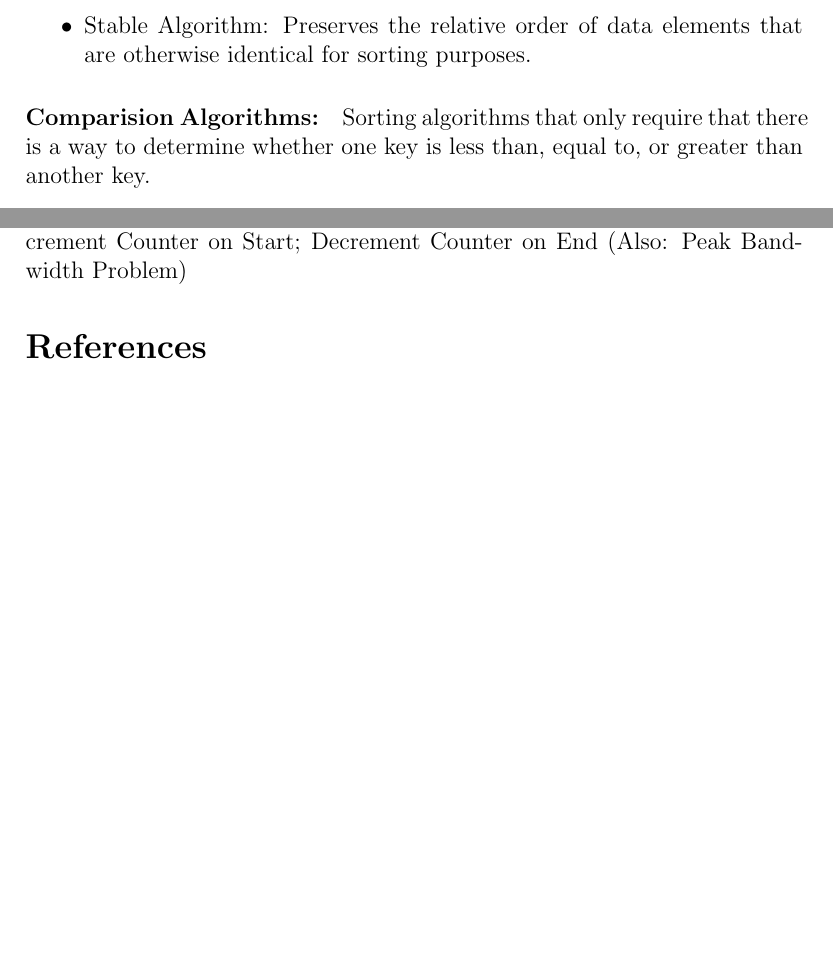
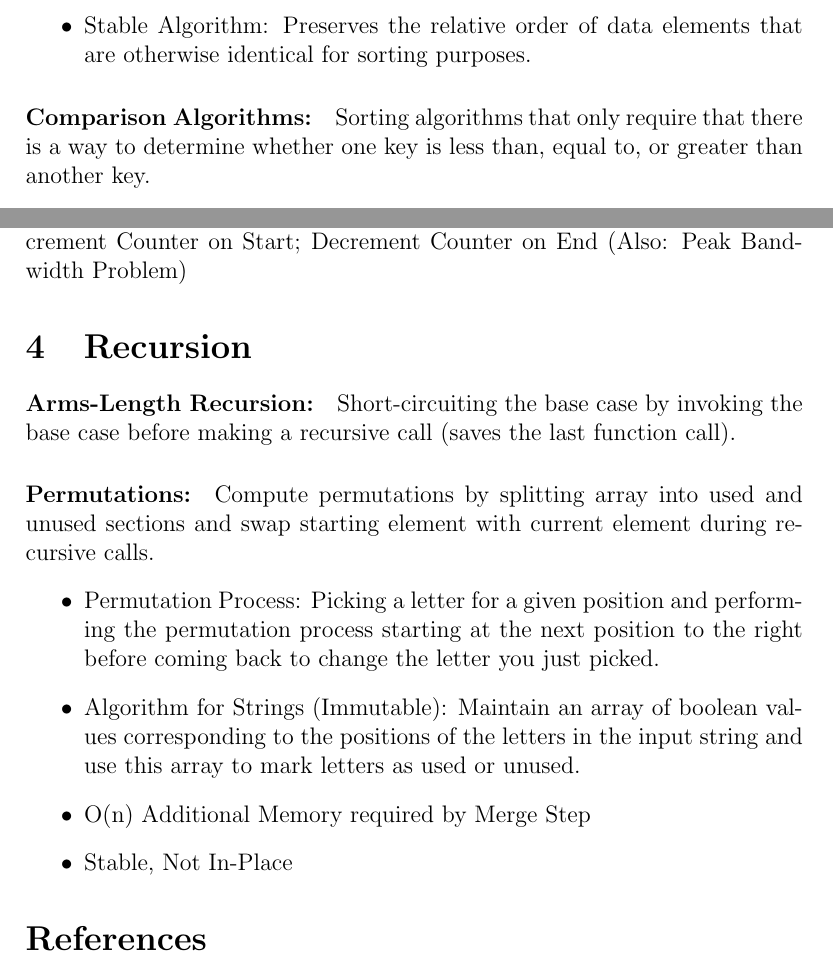
Before and after one commit to mtheodorides/javaProgrammingInterviewRefresher, a LaTeX paper (interviewRefresher.tex): two parts of pages 3 and 5 of 5, joined at a grey line, cut so that both start at the same text, the shorter picture padded with empty space. Compiled offline with pdfLaTeX.

Commit message:
Added more content...

```diff
--- a/interviewRefresher.tex
+++ b/interviewRefresher.tex
@@ -112,7 +112,7 @@ Integer.compare(int a, int b);
 	\item Stable Algorithm: Preserves the relative order of data elements that are otherwise identical for sorting purposes.
 \end{itemize}
 
-\paragraph{Comparision Algorithms:} Sorting algorithms that only require that there is a way to determine whether one key is less than, equal to, or greater than another key.
+\paragraph{Comparison Algorithms:} Sorting algorithms that only require that there is a way to determine whether one key is less than, equal to, or greater than another key.
 \begin{itemize}
 	\item No comparison algorithm can have a more optimal worst-case running time than O(n log(n)).
 \end{itemize}
@@ -154,6 +154,18 @@ Algorithm: Split the data set into two or more subsets, sorting the subsets, and
 
 \paragraph{Concurrent Intervals Problem:} Sort by Interval Start/End Times; Increment Counter on Start; Decrement Counter on End (Also: Peak Bandwidth Problem)
 
+\section{Recursion}
+
+\paragraph{Arms-Length Recursion:} Short-circuiting the base case by invoking the base case before making a recursive call (saves the last function call).
+
+\paragraph{Permutations:}Compute permutations by splitting array into used and unused sections and swap starting element with current element during recursive calls.
+\begin{itemize}
+	\item Permutation Process: Picking a letter for a given position and performing the permutation process starting at the next position to the right before coming back to change the letter you just picked.
+	\item Algorithm for Strings (Immutable): Maintain an array of boolean values corresponding to the positions of the letters in the input string and use this array to mark letters as used or unused.
+	\item O(n) Additional Memory required by Merge Step
+	\item Stable, Not In-Place
+\end{itemize}
+
 \bibliographystyle{abbrv}
 \bibliography{main}
 
```
Also changed, not shown: interviewRefresher.pdf.
